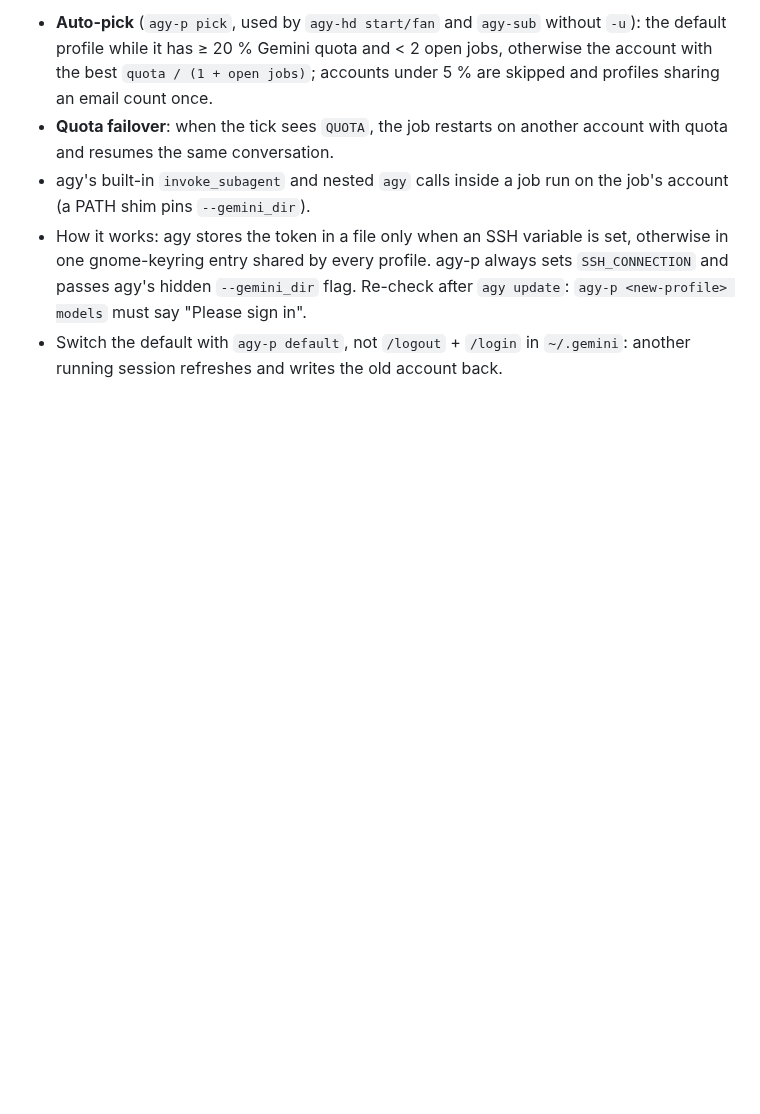
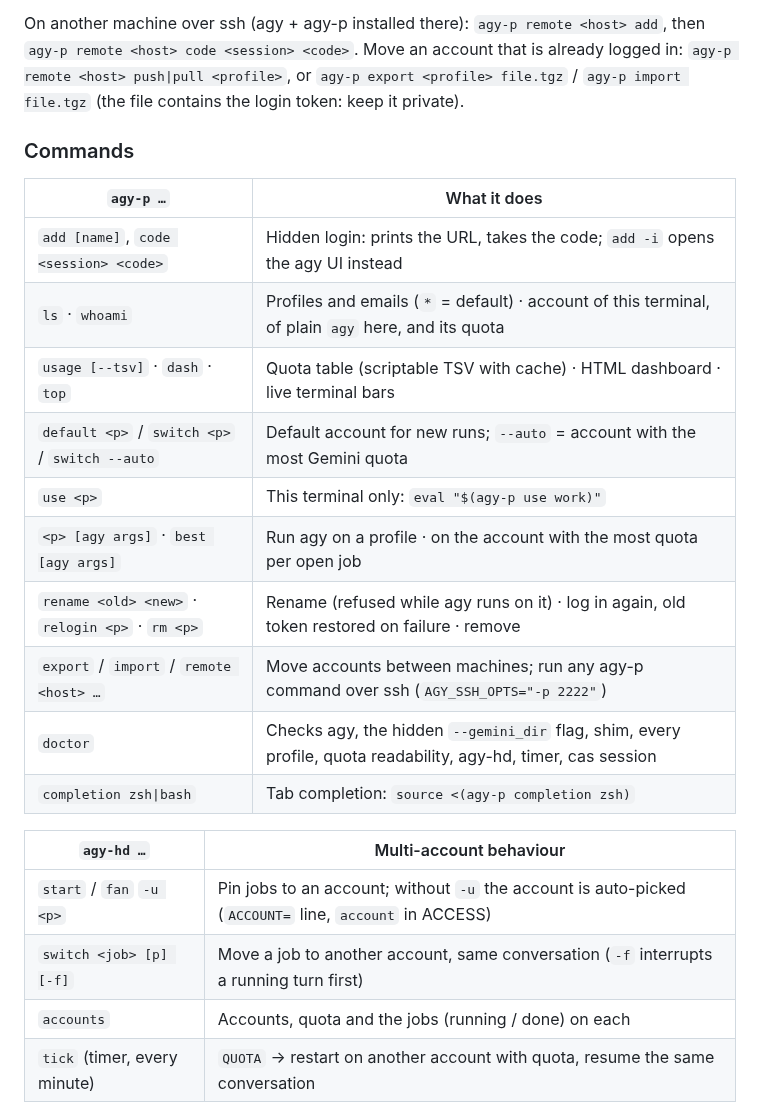
Before and after one commit to sowndev0106/claude-subagent-agy-herdr, a Markdown page: README.md, the part around one of its changes. Drawn GitHub-style; blank space fills up the shorter version.

````diff
--- a/README.md
+++ b/README.md
@@ -72,7 +78,28 @@ agy-p doctor               # health check
 ```
 
-* **Auto-pick** (`agy-p pick`, used by `agy-hd start/fan` and `agy-sub` without `-u`): the default profile while it has ≥ 20 % Gemini quota and < 2 open jobs, otherwise the account with the best `quota / (1 + open jobs)`; accounts under 5 % are skipped and profiles sharing an email count once.
-* **Quota failover**: when the tick sees `QUOTA`, the job restarts on another account with quota and resumes the same conversation.
-* agy's built-in `invoke_subagent` and nested `agy` calls inside a job run on the job's account (a PATH shim pins `--gemini_dir`).
-* How it works: agy stores the token in a file only when an SSH variable is set, otherwise in one gnome-keyring entry shared by every profile. agy-p always sets `SSH_CONNECTION` and passes agy's hidden `--gemini_dir` flag. Re-check after `agy update`: `agy-p <new-profile> models` must say "Please sign in".
-* Switch the default with `agy-p default`, not `/logout` + `/login` in `~/.gemini`: another running session refreshes and writes the old account back.
+On another machine over ssh (agy + agy-p installed there): `agy-p remote <host> add`, then
+`agy-p remote <host> code <session> <code>`. Move an account that is already logged in: `agy-p remote <host> push|pull <profile>`,
+or `agy-p export <profile> file.tgz` / `agy-p import file.tgz` (the file contains the login token: keep it private).
+
+### Commands
+
+| `agy-p …` | What it does |
+|---|---|
+| `add [name]`, `code <session> <code>` | Hidden login: prints the URL, takes the code; `add -i` opens the agy UI instead |
+| `ls` · `whoami` | Profiles and emails (`*` = default) · account of this terminal, of plain `agy` here, and its quota |
+| `usage [--tsv]` · `dash` · `top` | Quota table (scriptable TSV with cache) · HTML dashboard · live terminal bars |
+| `default <p>` / `switch <p>` / `switch --auto` | Default account for new runs; `--auto` = account with the most Gemini quota |
+| `use <p>` | This terminal only: `eval "$(agy-p use work)"` |
+| `<p> [agy args]` · `best [agy args]` | Run agy on a profile · on the account with the most quota per open job |
+| `rename <old> <new>` · `relogin <p>` · `rm <p>` | Rename (refused while agy runs on it) · log in again, old token restored on failure · remove |
+| `export` / `import` / `remote <host> …` | Move accounts between machines; run any agy-p command over ssh (`AGY_SSH_OPTS="-p 2222"`) |
+| `doctor` | Checks agy, the hidden `--gemini_dir` flag, shim, every profile, quota readability, agy-hd, timer, cas session |
+| `completion zsh\|bash` | Tab completion: `source <(agy-p completion zsh)` |
+
+| `agy-hd …` | Multi-account behaviour |
+|---|---|
+| `start` / `fan` `-u <p>` | Pin jobs to an account; without `-u` the account is auto-picked (`ACCOUNT=` line, `account` in ACCESS) |
+| `switch <job> [p] [-f]` | Move a job to another account, same conversation (`-f` interrupts a running turn first) |
+| `accounts` | Accounts, quota and the jobs (running / done) on each |
+| `tick` (timer, every minute) | `QUOTA` → restart on another account with quota, resume the same conversation |
+
````
Also changed, not shown: other parts of README.md (+34 -14 lines), agy-accounts/SKILL.md (+8 -0 lines), docs/screenshots/agy-p-top.png (added), docs/screenshots/dashboard-dark.png (added), docs/screenshots/dashboard-light.png (added), 2 other files.
